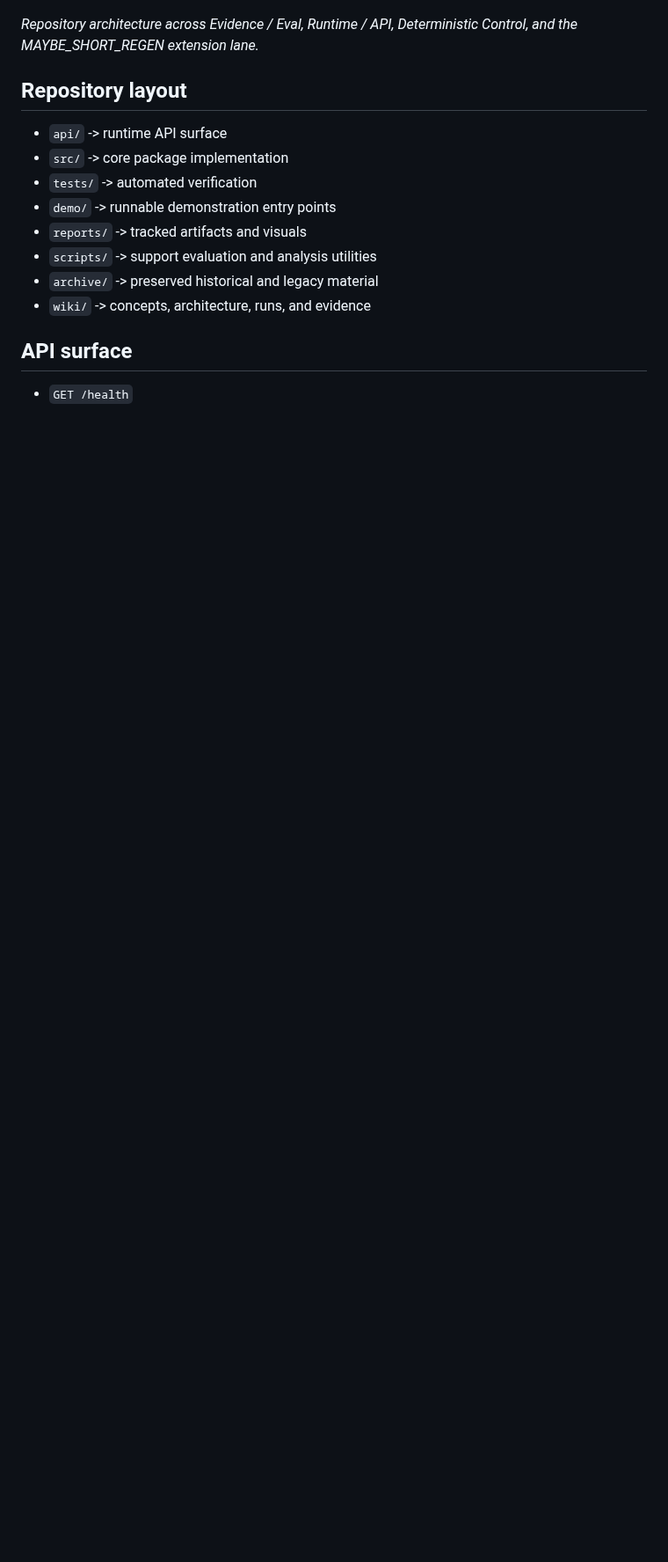
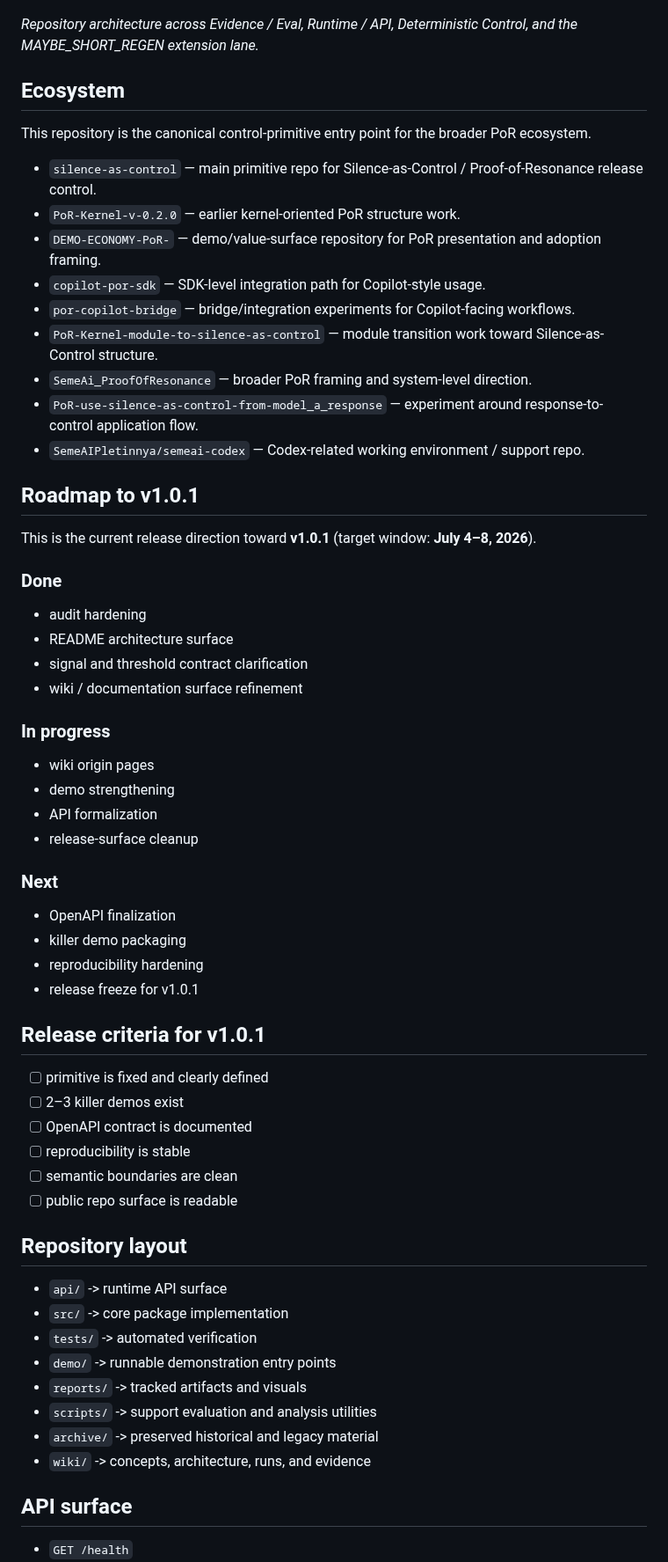
Before and after one commit to SemeAIPletinnya/silence-as-control, a Markdown page: README.md, the part around the change. Shown at 88% size. Rendered like a GitHub page; blank space fills up the shorter version.

Commit message:
docs: add ecosystem and v1.0.1 release navigation

```diff
--- a/README.md
+++ b/README.md
@@ -40,6 +40,54 @@ PoR does not improve the model itself. It controls when the model is allowed to
 ![Repository architecture](repo_architecture_hero.png)
 
 *Repository architecture across Evidence / Eval, Runtime / API, Deterministic Control, and the MAYBE_SHORT_REGEN extension lane.*
+
+## Ecosystem
+
+This repository is the canonical control-primitive entry point for the broader PoR ecosystem.
+
+- `silence-as-control` — main primitive repo for Silence-as-Control / Proof-of-Resonance release control.
+- `PoR-Kernel-v-0.2.0` — earlier kernel-oriented PoR structure work.
+- `DEMO-ECONOMY-PoR-` — demo/value-surface repository for PoR presentation and adoption framing.
+- `copilot-por-sdk` — SDK-level integration path for Copilot-style usage.
+- `por-copilot-bridge` — bridge/integration experiments for Copilot-facing workflows.
+- `PoR-Kernel-module-to-silence-as-control` — module transition work toward Silence-as-Control structure.
+- `SemeAi_ProofOfResonance` — broader PoR framing and system-level direction.
+- `PoR-use-silence-as-control-from-model_a_response` — experiment around response-to-control application flow.
+- `SemeAIPletinnya/semeai-codex` — Codex-related working environment / support repo.
+
+## Roadmap to v1.0.1
+
+This is the current release direction toward **v1.0.1** (target window: **July 4–8, 2026**).
+
+### Done
+
+- audit hardening
+- README architecture surface
+- signal and threshold contract clarification
+- wiki / documentation surface refinement
+
+### In progress
+
+- wiki origin pages
+- demo strengthening
+- API formalization
+- release-surface cleanup
+
+### Next
+
+- OpenAPI finalization
+- killer demo packaging
+- reproducibility hardening
+- release freeze for v1.0.1
+
+## Release criteria for v1.0.1
+
+- [ ] primitive is fixed and clearly defined
+- [ ] 2–3 killer demos exist
+- [ ] OpenAPI contract is documented
+- [ ] reproducibility is stable
+- [ ] semantic boundaries are clean
+- [ ] public repo surface is readable
 
 ## Repository layout
 
```
